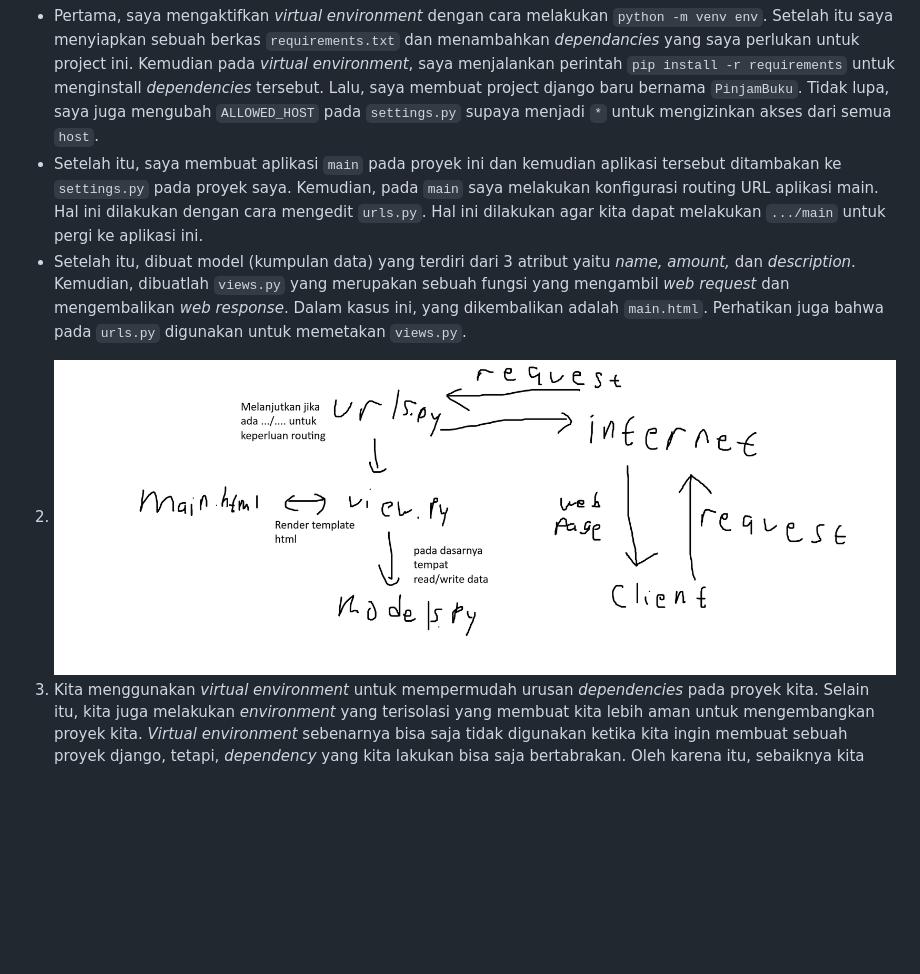
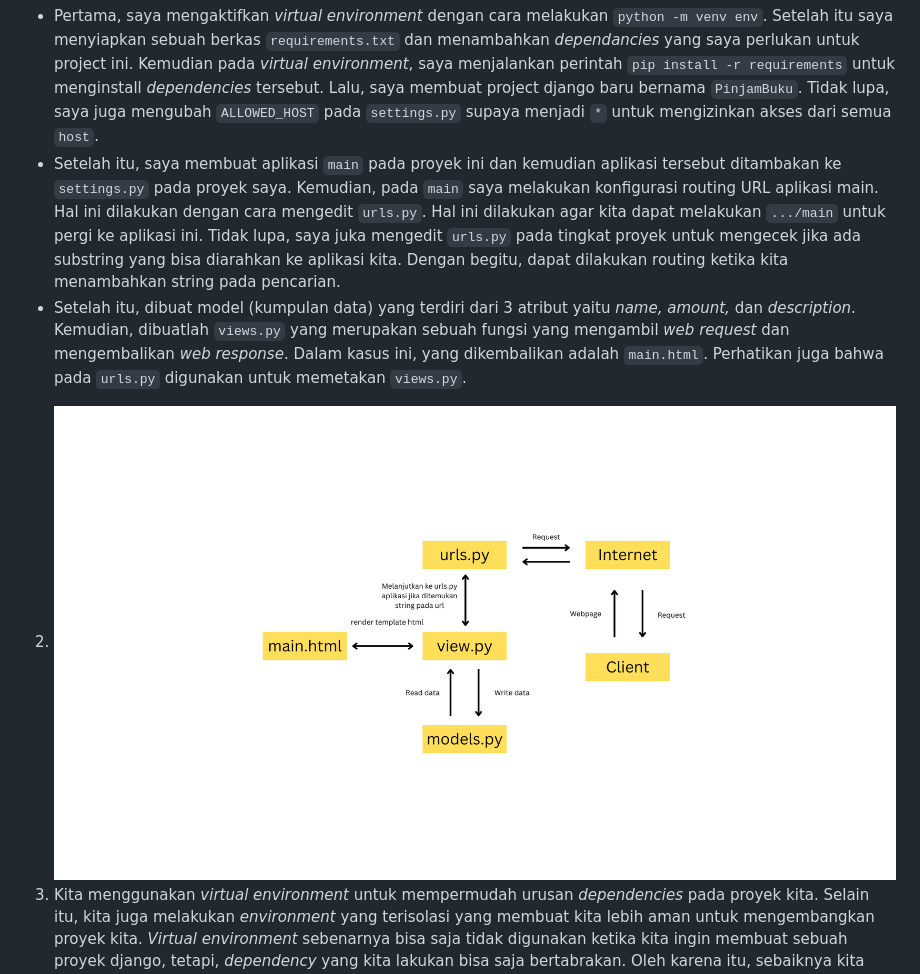
Before and after one commit to KronosDP/PinjamBuku, a Markdown page: README.md, the part around the change. GitHub-like rendering; pictures changed too: Tugas2_bagan.png; blank space fills up the shorter version.

Commit message:
edit readme, bagan

```diff
--- a/README.md
+++ b/README.md
@@ -1,6 +1,6 @@
 1.
 - Pertama, saya mengaktifkan _virtual environment_ dengan cara melakukan `python -m venv env`. Setelah itu saya menyiapkan sebuah berkas `requirements.txt` dan menambahkan _dependancies_ yang saya perlukan untuk project ini. Kemudian pada _virtual environment_, saya menjalankan perintah `pip install -r requirements` untuk menginstall _dependencies_ tersebut. Lalu, saya membuat project django baru bernama `PinjamBuku`. Tidak lupa, saya juga mengubah `ALLOWED_HOST` pada `settings.py` supaya menjadi `*` untuk mengizinkan akses dari semua `host`.
-- Setelah itu, saya membuat aplikasi `main` pada proyek ini dan kemudian aplikasi tersebut ditambakan ke `settings.py` pada proyek saya. Kemudian, pada `main` saya melakukan konfigurasi routing URL aplikasi main. Hal ini dilakukan dengan cara mengedit `urls.py`. Hal ini dilakukan agar kita dapat melakukan `.../main` untuk pergi ke aplikasi ini.
+- Setelah itu, saya membuat aplikasi `main` pada proyek ini dan kemudian aplikasi tersebut ditambakan ke `settings.py` pada proyek saya. Kemudian, pada `main` saya melakukan konfigurasi routing URL aplikasi main. Hal ini dilakukan dengan cara mengedit `urls.py`. Hal ini dilakukan agar kita dapat melakukan `.../main` untuk pergi ke aplikasi ini. Tidak lupa, saya juka mengedit `urls.py` pada tingkat proyek untuk mengecek jika ada substring yang bisa diarahkan ke aplikasi kita. Dengan begitu, dapat dilakukan routing ketika kita menambahkan string pada pencarian.
 - Setelah itu, dibuat model (kumpulan data) yang terdiri dari 3 atribut yaitu _name, amount,_ dan _description_. Kemudian, dibuatlah `views.py` yang merupakan sebuah fungsi yang mengambil _web request_ dan mengembalikan _web response_. Dalam kasus ini, yang dikembalikan adalah `main.html`. Perhatikan juga bahwa pada `urls.py` digunakan untuk memetakan `views.py`.
 2. ![Berikut adalah gambarnya](Tugas2_bagan.png)
 3. Kita menggunakan _virtual environment_ untuk mempermudah urusan _dependencies_ pada proyek kita. Selain itu, kita juga melakukan _environment_ yang terisolasi yang membuat kita lebih aman untuk mengembangkan proyek kita. _Virtual environment_ sebenarnya bisa saja tidak digunakan ketika kita ingin membuat sebuah proyek django, tetapi, _dependency_ yang kita lakukan bisa saja bertabrakan. Oleh karena itu, sebaiknya kita menggunakan _virtual environment_
```
